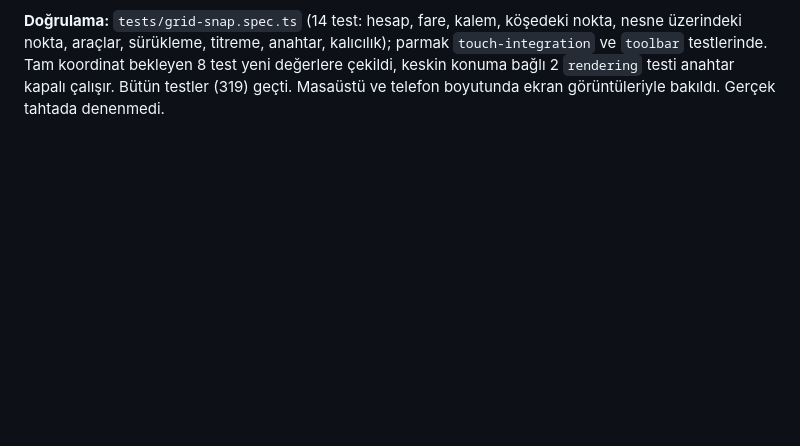
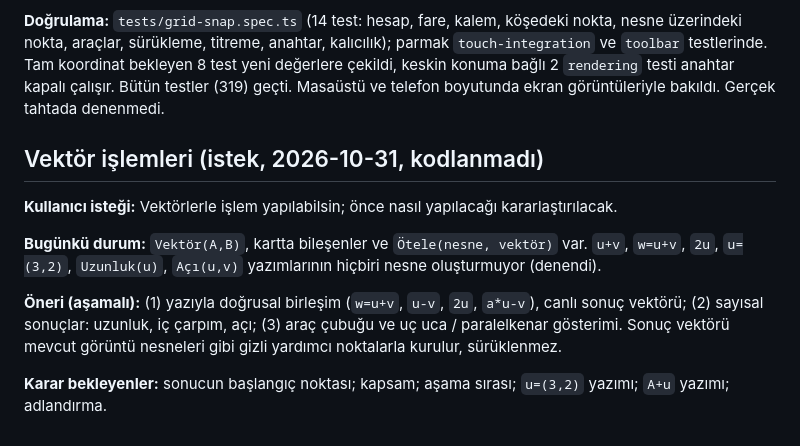
Before and after one commit to 200709078/drAW2D, a Markdown page: docs/yol-haritasi.md, the part around the change. GitHub-like rendering; blank space fills up the shorter version.

Commit message:
Yol haritası: vektör işlemleri isteği
Co-Authored-By: Claude Opus 5.5 <noreply@anthropic.com>

```diff
--- a/docs/yol-haritasi.md
+++ b/docs/yol-haritasi.md
@@ -711,3 +711,17 @@ yapışır; fare, kalem ve parmakta çalışır; varsayılan açıktır; düğme
 sürükleme, titreme, anahtar, kalıcılık); parmak `touch-integration` ve `toolbar` testlerinde. Tam koordinat bekleyen 8
 test yeni değerlere çekildi, keskin konuma bağlı 2 `rendering` testi anahtar kapalı çalışır. Bütün testler (319) geçti.
 Masaüstü ve telefon boyutunda ekran görüntüleriyle bakıldı. Gerçek tahtada denenmedi.
+
+
+## Vektör işlemleri (istek, 2026-10-31, kodlanmadı)
+
+**Kullanıcı isteği:** Vektörlerle işlem yapılabilsin; önce nasıl yapılacağı kararlaştırılacak.
+
+**Bugünkü durum:** `Vektör(A,B)`, kartta bileşenler ve `Ötele(nesne, vektör)` var. `u+v`, `w=u+v`, `2u`, `u=(3,2)`,
+`Uzunluk(u)`, `Açı(u,v)` yazımlarının hiçbiri nesne oluşturmuyor (denendi).
+
+**Öneri (aşamalı):** (1) yazıyla doğrusal birleşim (`w=u+v`, `u-v`, `2u`, `a*u-v`), canlı sonuç vektörü; (2) sayısal
+sonuçlar: uzunluk, iç çarpım, açı; (3) araç çubuğu ve uç uca / paralelkenar gösterimi. Sonuç vektörü mevcut görüntü
+nesneleri gibi gizli yardımcı noktalarla kurulur, sürüklenmez.
+
+**Karar bekleyenler:** sonucun başlangıç noktası; kapsam; aşama sırası; `u=(3,2)` yazımı; `A+u` yazımı; adlandırma.
```
